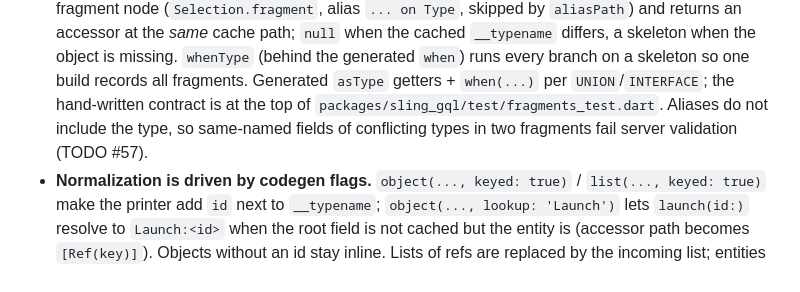
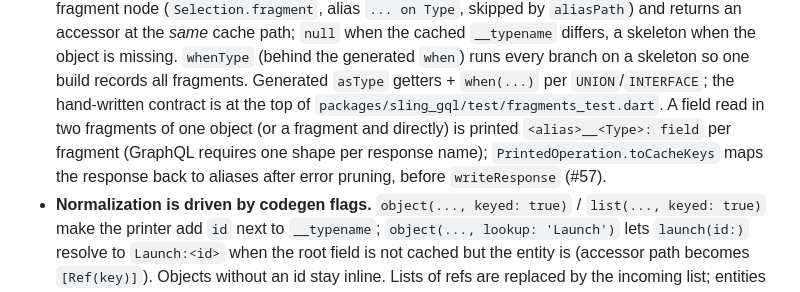
Before and after one commit to tpucci/sling_gql, a Markdown page: AGENTS.md, the part around the change. Rendered like a GitHub page.

```diff
--- a/AGENTS.md
+++ b/AGENTS.md
@@ -109,8 +109,10 @@ Design decisions worth knowing before changing things:
   every branch on a skeleton so one build records all fragments. Generated
   `asType` getters + `when(...)` per `UNION`/`INTERFACE`; the hand-written
   contract is at the top of `packages/sling_gql/test/fragments_test.dart`.
-  Aliases do not include the type, so same-named fields of conflicting types
-  in two fragments fail server validation (TODO #57).
+  A field read in two fragments of one object (or a fragment and directly)
+  is printed `<alias>__<Type>: field` per fragment (GraphQL requires one
+  shape per response name); `PrintedOperation.toCacheKeys` maps the response
+  back to aliases after error pruning, before `writeResponse` (#57).
 - **Normalization is driven by codegen flags.** `object(..., keyed: true)` /
   `list(..., keyed: true)` make the printer add `id` next to `__typename`;
   `object(..., lookup: 'Launch')` lets `launch(id:)` resolve to `Launch:<id>`
```
Also changed, not shown: TODO.md (+4 -10 lines).
